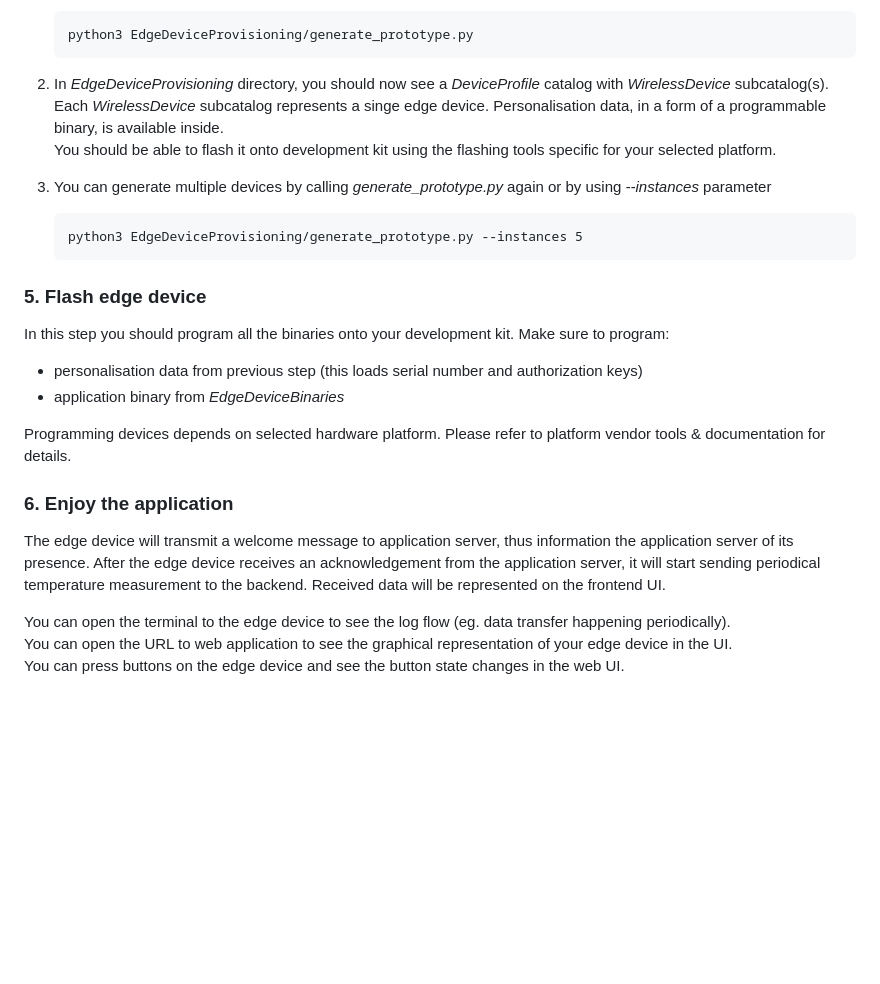
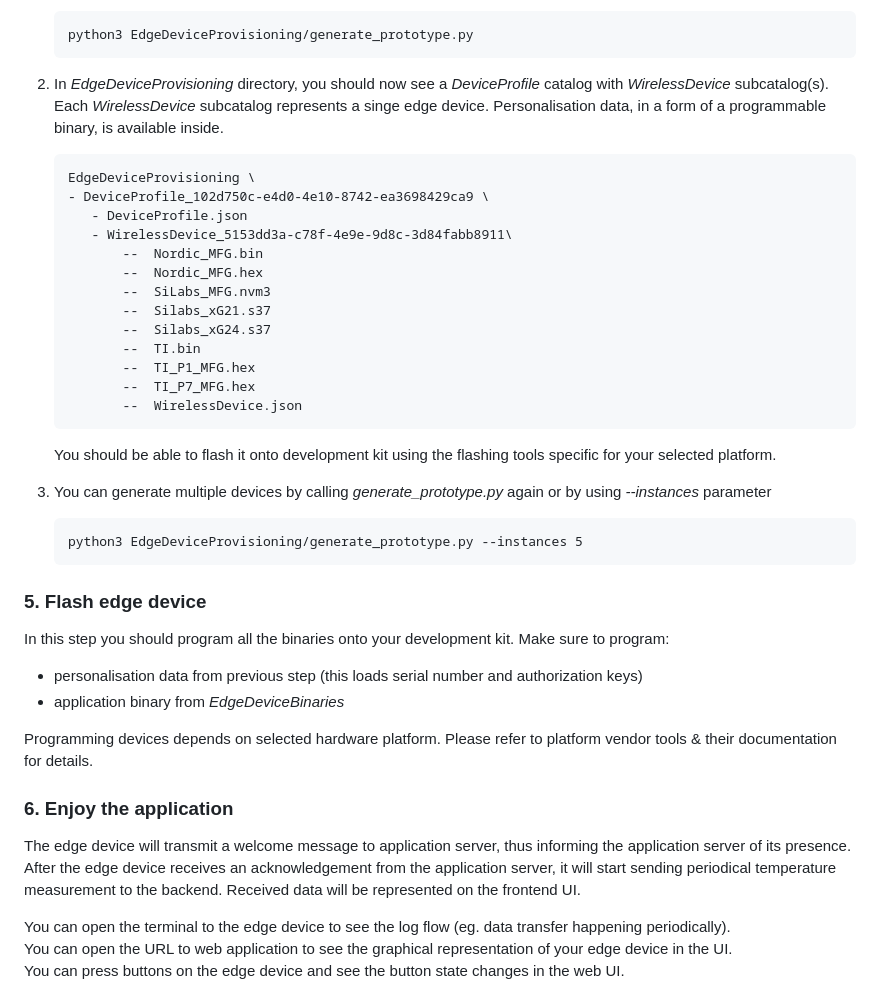
Before and after one commit to aws-samples/aws-iot-core-for-amazon-sidewalk-sample-app, a Markdown page: README.md, the part around the change. GitHub-like rendering; blank space fills up the shorter version.

Commit message:
Update README.md
- added catalog hierarchy example in EdgeDeviceProvisioning
- corrected typos

````diff
--- a/README.md
+++ b/README.md
@@ -117,6 +117,21 @@ It interacts with AWS to create WirelessDevice in the backend, downloads created
 2. In *EdgeDeviceProvisioning* directory, you should now see a *DeviceProfile* catalog with *WirelessDevice* subcatalog(s).
    Each _WirelessDevice_ subcatalog represents a singe edge device.
    Personalisation data, in a form of a programmable binary, is available inside.
+    ```
+   EdgeDeviceProvisioning \
+    - DeviceProfile_102d750c-e4d0-4e10-8742-ea3698429ca9 \
+       - DeviceProfile.json
+       - WirelessDevice_5153dd3a-c78f-4e9e-9d8c-3d84fabb8911\
+           --  Nordic_MFG.bin
+           --  Nordic_MFG.hex
+           --  SiLabs_MFG.nvm3
+           --  Silabs_xG21.s37
+           --  Silabs_xG24.s37
+           --  TI.bin
+           --  TI_P1_MFG.hex
+           --  TI_P7_MFG.hex
+           --  WirelessDevice.json
+    ```
    You should be able to flash it onto development kit using the flashing tools specific for your selected platform.
 
 
@@ -132,11 +147,11 @@ Make sure to program:
 - personalisation data from previous step (this loads serial number and authorization keys)
 - application binary from *EdgeDeviceBinaries*
 
-Programming devices depends on selected hardware platform. Please refer to platform vendor tools & documentation for details.
+Programming devices depends on selected hardware platform. Please refer to platform vendor tools & their documentation for details.
 
 ### 6. Enjoy the application
 
-The edge device will transmit a welcome message to application server, thus information the application server of its presence.
+The edge device will transmit a welcome message to application server, thus informing the application server of its presence.
 After the edge device receives an acknowledgement from the application server, it will start sending periodical temperature measurement to the backend. Received data will be represented on the frontend UI.
 
 You can open the terminal to the edge device to see the log flow (eg. data transfer happening periodically).
````
